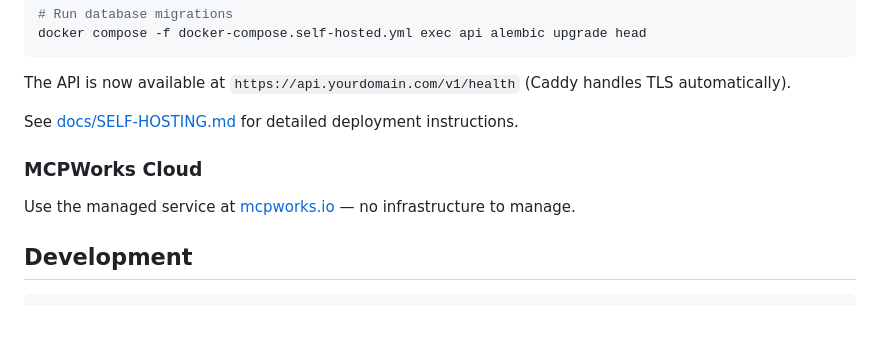
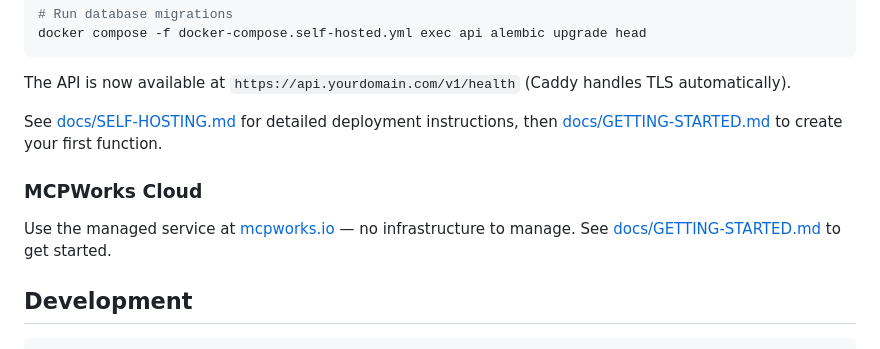
Before and after one commit to MCPWorks-Technologies-Inc/mcpworks-api, a Markdown page: README.md, the part around the change. Rendered like a GitHub page; blank space fills up the shorter version.

```diff
--- a/README.md
+++ b/README.md
@@ -75,11 +75,11 @@ docker compose -f docker-compose.self-hosted.yml exec api alembic upgrade head
 
 The API is now available at `https://api.yourdomain.com/v1/health` (Caddy handles TLS automatically).
 
-See [docs/SELF-HOSTING.md](docs/SELF-HOSTING.md) for detailed deployment instructions.
+See [docs/SELF-HOSTING.md](docs/SELF-HOSTING.md) for detailed deployment instructions, then [docs/GETTING-STARTED.md](docs/GETTING-STARTED.md) to create your first function.
 
 ### MCPWorks Cloud
 
-Use the managed service at [mcpworks.io](https://mcpworks.io) — no infrastructure to manage.
+Use the managed service at [mcpworks.io](https://mcpworks.io) — no infrastructure to manage. See [docs/GETTING-STARTED.md](docs/GETTING-STARTED.md) to get started.
 
 ## Development
 
```
Also changed, not shown: docs/GETTING-STARTED.md (added, +123 -0 lines), docs/SELF-HOSTING.md (+4 -0 lines).
